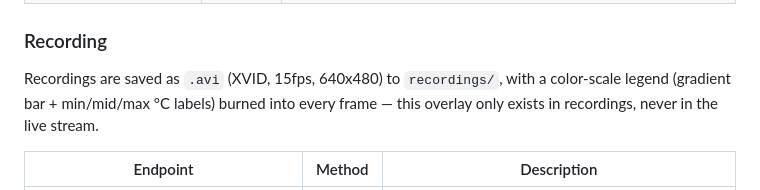
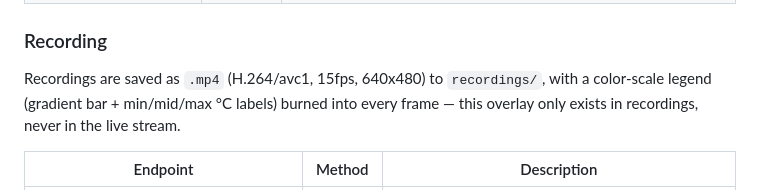
Before and after one commit to zainalabidin85/thermalCamera, a Markdown page: ThermalCam Pi/README.md, the part around the change. GitHub-like rendering.

Commit message:
Update README: recordings are now .mp4 (H.264) not .avi

```diff
--- a/ThermalCam Pi/README.md
+++ b/ThermalCam Pi/README.md
@@ -52,7 +52,7 @@ All endpoints are on port `5000`.
 
 ### Recording
 
-Recordings are saved as `.avi` (XVID, 15fps, 640x480) to `recordings/`, with a
+Recordings are saved as `.mp4` (H.264/avc1, 15fps, 640x480) to `recordings/`, with a
 color-scale legend (gradient bar + min/mid/max °C labels) burned into every
 frame — this overlay only exists in recordings, never in the live stream.
 
```
